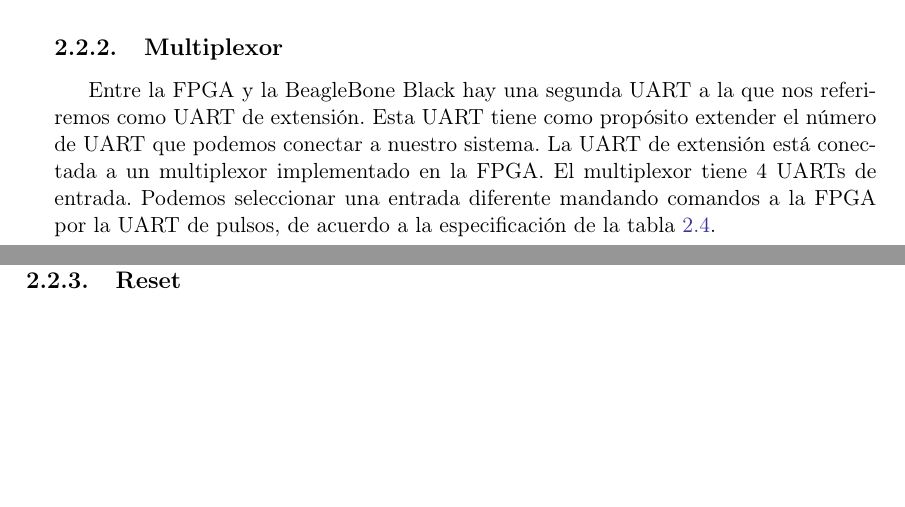
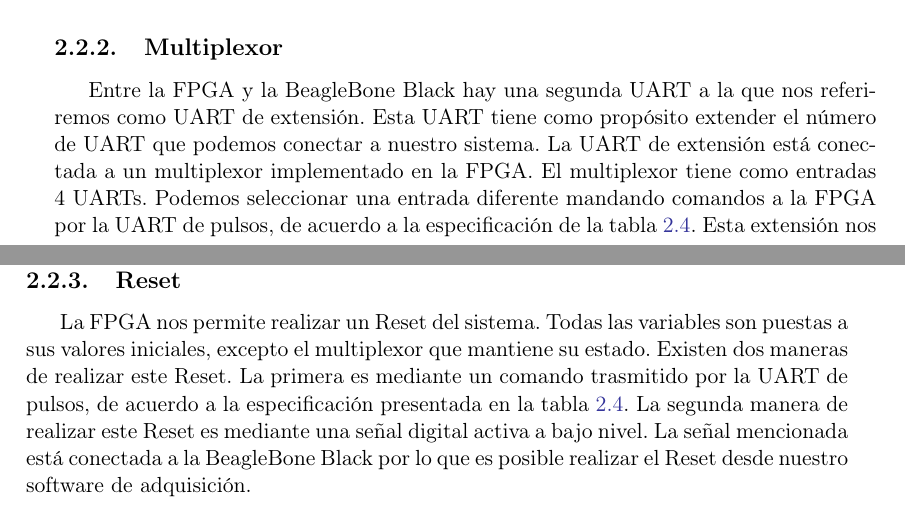
Before and after one commit to hristoivanov/tfg, a LaTeX book (proyecto.tex, which reads entornoHW.tex): two parts of pages 25 and 26 of 35, joined at a grey line, cut so that both start at the same text, the shorter picture padded with empty space. Compiled offline with pdfLaTeX.

Commit message:
Entorno Hardware. Contenido completado

```diff
--- a/entornoHW.tex
+++ b/entornoHW.tex
@@ -116,11 +116,13 @@ ha formado parte  en la realización de los módulos hardware que serán descrit
 			\label{tab:FPGAUartComm}
 		\end{table}
 	\subsection{Multiplexor}
-	Entre la FPGA y la BeagleBone Black hay una segunda UART a la que nos referiremos como UART de extensión. Esta UART tiene como propósito
-	extender el número de UART que podemos conectar a nuestro sistema. La UART de extensión está conectada a un multiplexor implementado en la
-	FPGA. El multiplexor tiene 4 UARTs de entrada. Podemos seleccionar una entrada diferente mandando comandos a la FPGA por la UART de pulsos,
-	de acuerdo a la especificación de la tabla \ref{tab:FPGAUartComm}.
-	\par
-	Esta extensión nos permite conectar más sensores que requieran una UART. Un ejemplo es el barómetro \emph{BM35}\cite{BM35} utilizado en CALMA.
-
+		Entre la FPGA y la BeagleBone Black hay una segunda UART a la que nos referiremos como UART de extensión. Esta UART tiene como propósito
+		extender el número de UART que podemos conectar a nuestro sistema. La UART de extensión está conectada a un multiplexor implementado en la
+		FPGA. El multiplexor tiene como entradas 4 UARTs. Podemos seleccionar una entrada diferente mandando comandos a la FPGA por la UART de pulsos,
+		de acuerdo a la especificación de la tabla \ref{tab:FPGAUartComm}. Esta extensión nos permite conectar más sensores que requieran una UART.
+		Un ejemplo es el barómetro \emph{BM35}\cite{BM35} utilizado en CALMA.
 	\subsection{Reset}
+		La FPGA nos permite realizar un Reset del sistema. Todas las variables son puestas a sus valores iniciales, excepto el multiplexor que mantiene
+		su estado. Existen dos maneras de realizar este Reset. La primera es mediante un comando trasmitido por la UART de  pulsos, de acuerdo a la
+		especificación presentada en la tabla \ref{tab:FPGAUartComm}. La segunda manera de realizar este Reset es mediante una señal digital activa a
+		bajo nivel. La señal mencionada está conectada a la BeagleBone Black por lo que es posible realizar el Reset desde nuestro software de adquisición.
```
